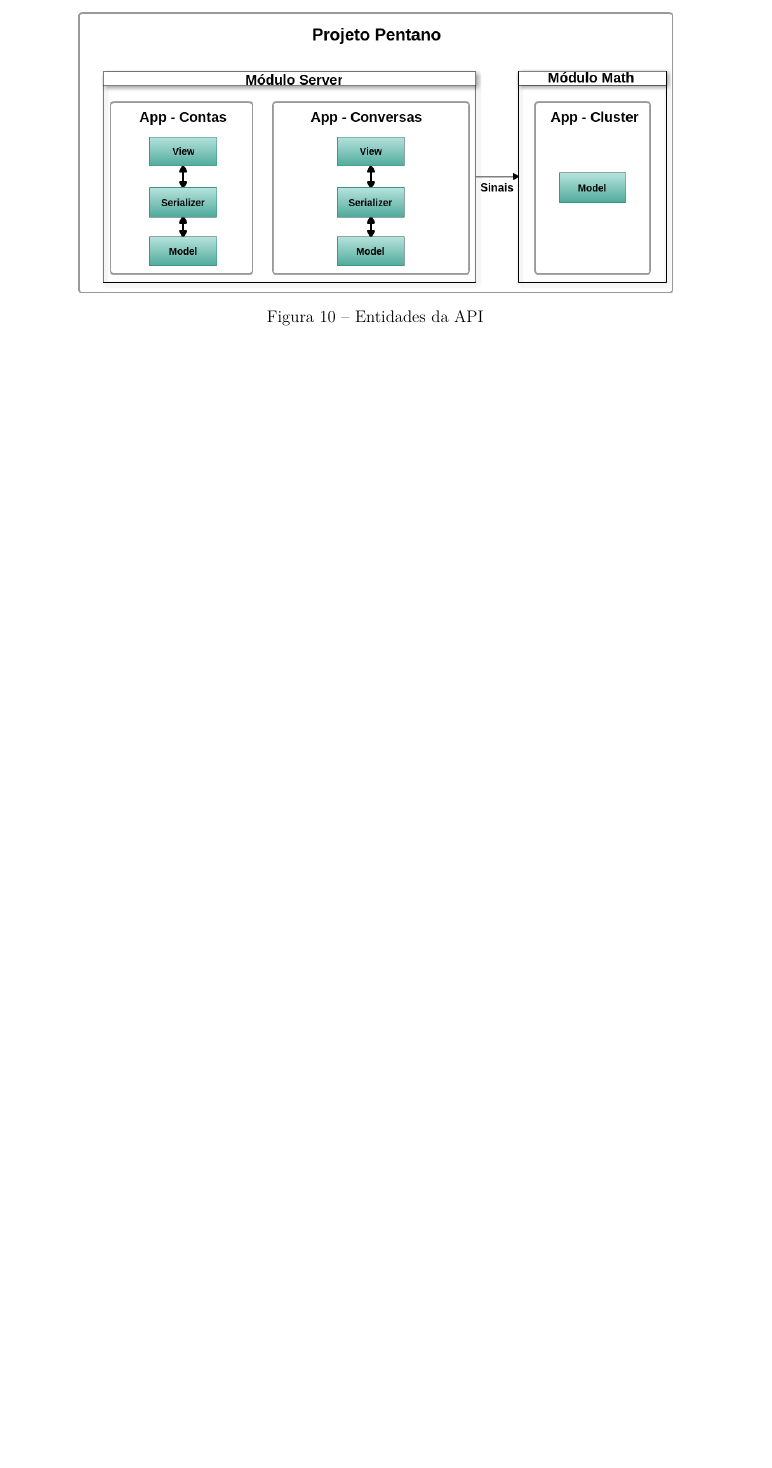
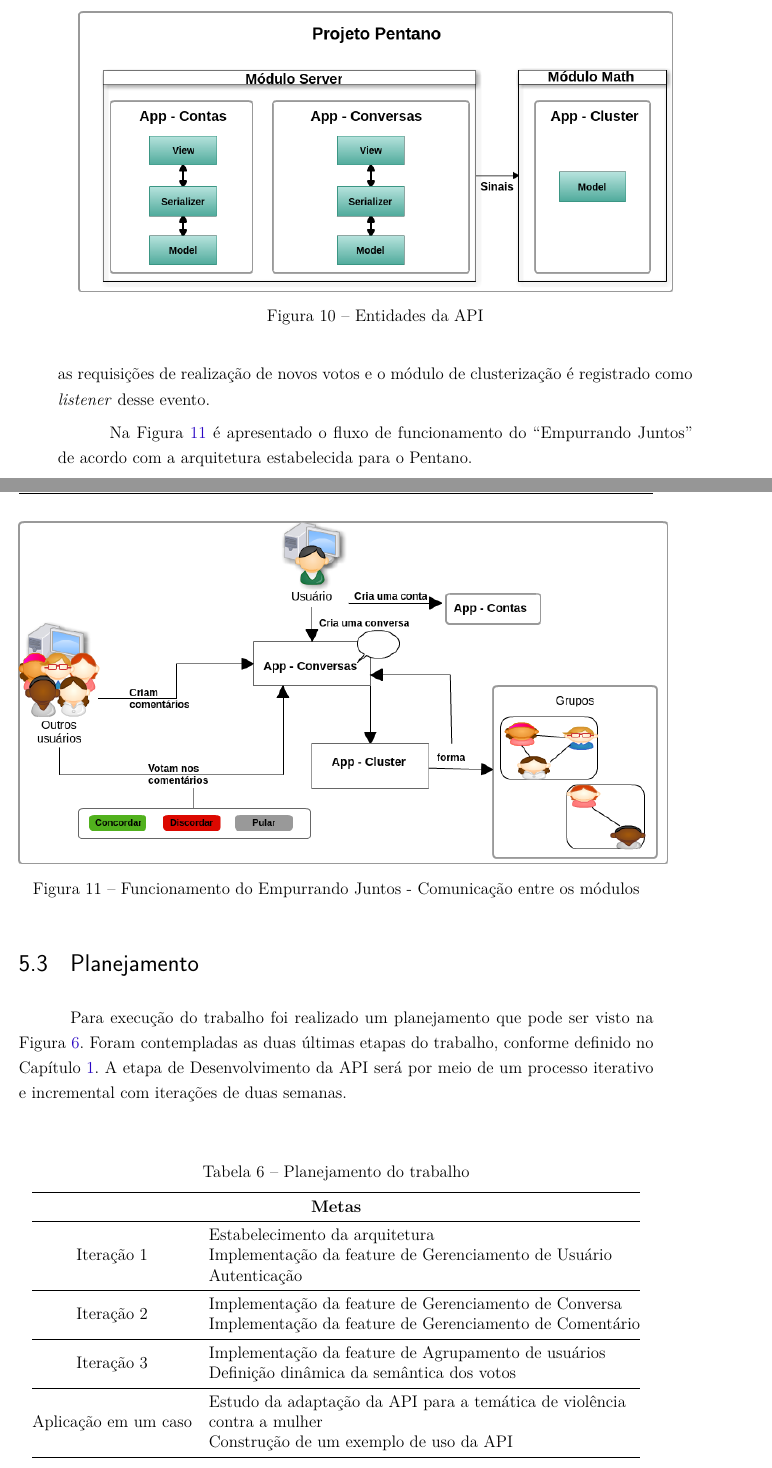
Before and after one commit to Emitalo/tcc, a LaTeX thesis (tcc.tex, which reads editaveis/proposta.tex): part of page 27 of 32 before the commit and two parts of pages 27 and 28 of 34 after it, the two joined at a grey line, cut so that both start at the same text, the shorter picture padded with empty space. Compiled offline with pdfLaTeX.

Commit message:
finalizando cap de proposta

```diff
--- a/editaveis/proposta.tex
+++ b/editaveis/proposta.tex
@@ -91,9 +88,10 @@ estabelece a comunicação com o módulo de clusterização.
+Os sinais criados são disparados durante as requisições de realização de novos votos e o módulo de clusterização é registrado
+como \textit{listener} desse evento.
 
-% \begin{figure}[h!]
-% \centering
-% \includegraphics[scale=0.6]{figuras/cronograma.png}
-% \caption{Cronograma de execução}
-% \label{fig:cronograma}
-% \end{figure}
+Na Figura \ref{fig:resumo_ej_api} é apresentado o fluxo de funcionamento do ``Empurrando Juntos'' de acordo com a arquitetura
+estabelecida para o Pentano.
 
-% \section{Resultados Esperados}
+\begin{figure}[bt!]
+\centering
+\includegraphics[scale=0.6]{figuras/resumo_ej_api.png}
+\caption{Funcionamento do Empurrando Juntos - Comunicação entre os módulos}
@@ -103 +103,2 @@ estabelece a comunicação com o módulo de clusterização.
 
+\section{Planejamento}
@@ -106,3 +105,23 @@ estabelece a comunicação com o módulo de clusterização.
 
-% Dentro do contexto social, o objetivo é que a API possa contribuir no apoio à mulheres vítimas de violência, através
-% da promoção de discussões mais efetivas e a criação de uma rede de apoio entre mulheres que passam ou passaram por essa situação.
+Para execução do trabalho foi realizado um planejamento que pode ser visto na Figura \ref{tab:planejamento}.
+Foram contempladas as duas últimas etapas do trabalho, conforme definido no Capítulo \ref{cap:introducao}.
+A etapa de Desenvolvimento da API será por meio de um processo iterativo e incremental com iterações de duas semanas.
+
+\begin{table}[h!]
+\centering
+\caption{Planejamento do trabalho}
+\label{tab:planejamento}
+\begin{tabular}{@{}cl@{}}
+\toprule
+\multicolumn{2}{c}{\textbf{Metas}}                                                                                                                         \\ \midrule
+\multirow{3}{*}{Iteração 1}           & Estabelecimento da arquitetura                                                                                     \\
+                                      & Implementação da feature de Gerenciamento de Usuário                                                               \\
+                                      & Autenticação                                                                                                       \\ \midrule
+\multirow{2}{*}{Iteração 2}           & Implementação da feature de Gerenciamento de Conversa                                                              \\
+                                      & Implementação da feature de Gerenciamento de Comentário                                                            \\ \midrule
+\multirow{2}{*}{Iteração 3}           & Implementação da feature de Agrupamento de usuários                                                                \\
+                                      & Definição dinâmica da semântica dos votos                                                                          \\ \midrule
+\multirow{2}{*}{Aplicação em um caso} & \begin{tabular}[c]{@{}l@{}}Estudo da adaptação da API para a temática de violência \\ contra a mulher\end{tabular} \\
+                                      & Construção de um exemplo de uso da API                                                                             \\ \bottomrule
+\end{tabular}
+\end{table}
```
Also changed, not shown: editaveis/clusterizacao.tex (+2 -2 lines), editaveis/introducao.tex (+0 -8 lines), editaveis/resumo.tex (+1 -1 lines), figuras/planejamento.png (added), figuras/resumo_ej_api.png (added), editaveis/proposta.tex (55 more changed lines).
